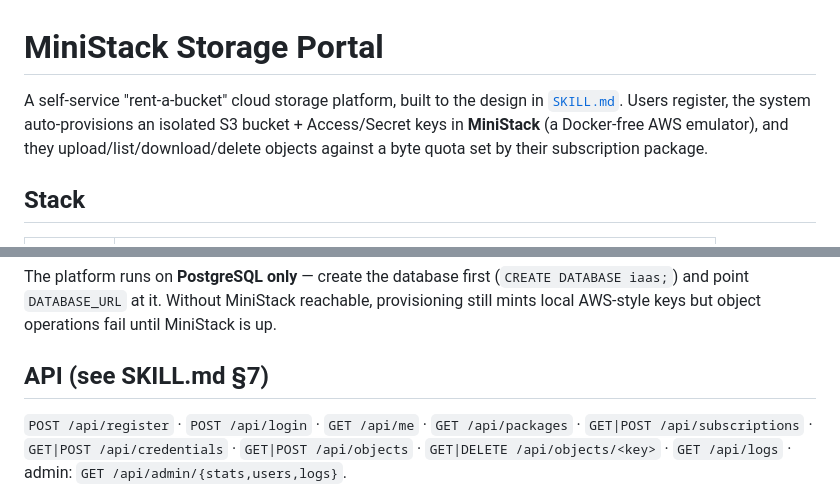
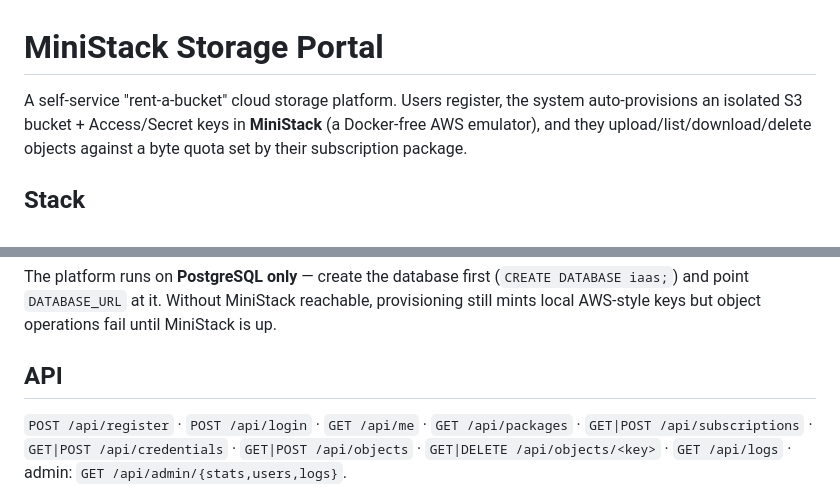
Before and after one commit to au290/cloud, a Markdown page: README.md, 2 parts joined by grey strips. Rendered like a GitHub page.

Commit message:
Remove design/limitations docs and fix README links
Delete SKILL.md and KNOWN_LIMITATIONS.md, and drop the now-dangling
SKILL.md references from README.

```diff
--- a/README.md
+++ b/README.md
@@ -1,7 +1,6 @@
 # MiniStack Storage Portal
 
-A self-service "rent-a-bucket" cloud storage platform, built to the design in
-[`SKILL.md`](SKILL.md). Users register, the system auto-provisions an isolated S3
+A self-service "rent-a-bucket" cloud storage platform. Users register, the system auto-provisions an isolated S3
 bucket + Access/Secret keys in **MiniStack** (a Docker-free AWS emulator), and they
 upload/list/download/delete objects against a byte quota set by their subscription
 package.
@@ -69,7 +68,7 @@ The platform runs on **PostgreSQL only** — create the database first
 provisioning still mints local AWS-style keys but object operations fail until
 MiniStack is up.
 
-## API (see SKILL.md §7)
+## API
 
 `POST /api/register` · `POST /api/login` · `GET /api/me` · `GET /api/packages` ·
 `GET|POST /api/subscriptions` · `GET|POST /api/credentials` ·
```
Also changed, not shown: KNOWN_LIMITATIONS.md (deleted, +0 -36 lines), SKILL.md (deleted, +0 -243 lines).
